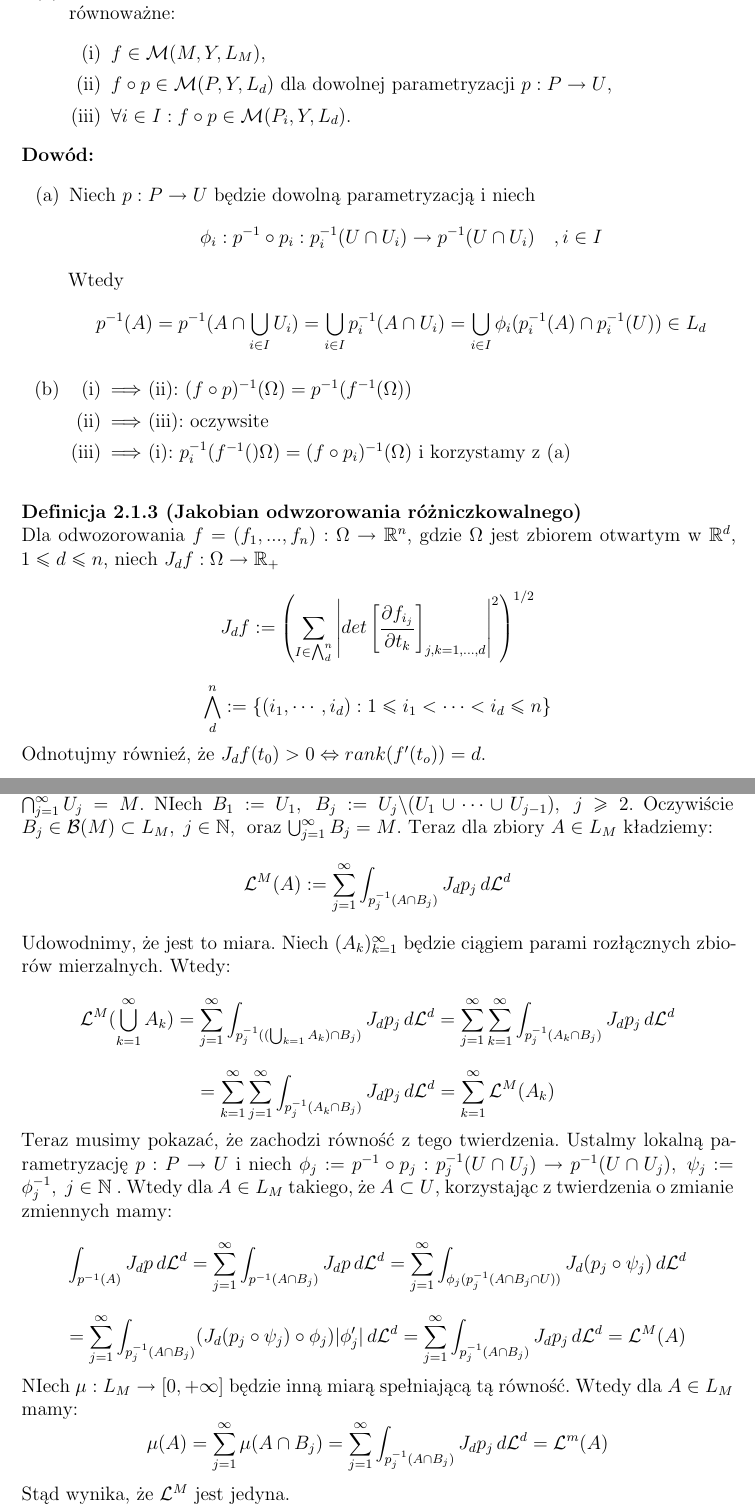
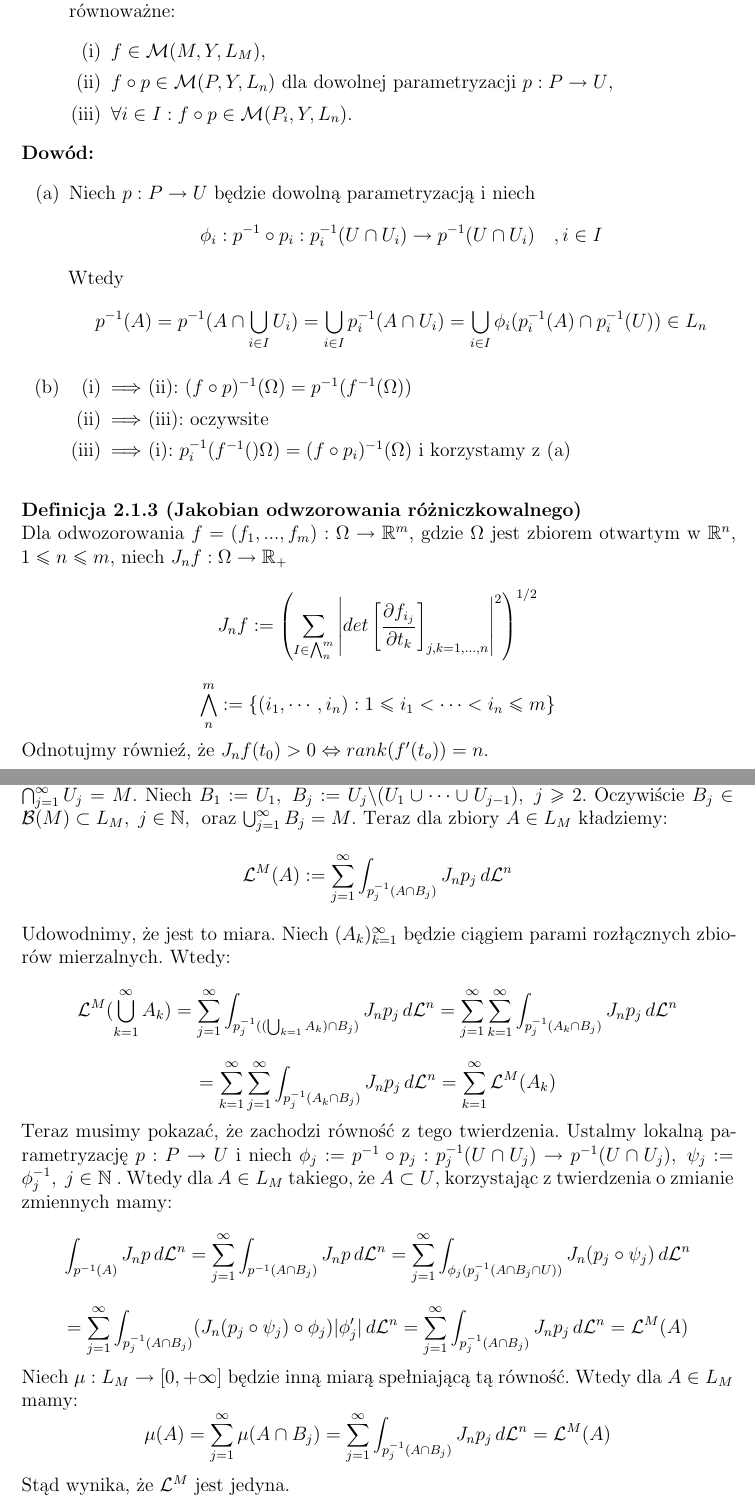
Before and after one commit to Dimassss/HausdorMeasureAndItsApplications_bachalor, a LaTeX document (referat.tex, which reads src/part2/sub-manifold_lebesgue_measure/jacobian_definition.tex, src/part2/sub-manifold_lebesgue_measure/sigma_algebra_of_measure.tex, src/part2/sub-manifold_lebesgue_measure/theoreme_on_measure_calculation.tex): two parts of pages 9 and 11 of 18, joined at a grey line, cut so that both start at the same text. Compiled offline with LaTeX, dvips and Ghostscript.

Commit message:
Replaced d to n and n to m where it is needed

```diff
--- a/src/part2/sub-manifold_lebesgue_measure/jacobian_definition.tex
+++ b/src/part2/sub-manifold_lebesgue_measure/jacobian_definition.tex
@@ -1,9 +1,9 @@
 \begin{defi}[Jakobian odwzorowania różniczkowalnego]
-	Dla odwozorowania $f = (f_1, ..., f_n): \Omega \rightarrow \mathbb{R}^n$, gdzie $\Omega$ jest zbiorem otwartym w $\mathbb{R}^d$, $1 \leq d \leq n$, niech $J_df: \Omega \rightarrow \mathbb{R}_+$ $$
-	J_df := \left( \sum_{I \in \bigwedge_d^n} \left| det \left[ \frac{\partial f_{i_j}}{\partial t_k} \right]_{j,k=1,\dots,d} \right|^2 \right)^{1/2}
+	Dla odwozorowania $f = (f_1, ..., f_m): \Omega \rightarrow \mathbb{R}^m$, gdzie $\Omega$ jest zbiorem otwartym w $\mathbb{R}^n$, $1 \leq n \leq m$, niech $J_nf: \Omega \rightarrow \mathbb{R}_+$ $$
+	J_nf := \left( \sum_{I \in \bigwedge_n^m} \left| det \left[ \frac{\partial f_{i_j}}{\partial t_k} \right]_{j,k=1,\dots,n} \right|^2 \right)^{1/2}
 	$$
 	$$
-		\bigwedge_d^n := \{ (i_1, \cdots, i_d): 1 \leq i_1 < \cdots < i_d \leq n \}
+		\bigwedge_n^m := \{ (i_1, \cdots, i_n): 1 \leq i_1 < \cdots < i_n \leq m \}
 	$$
-	Odnotujmy równieź, że $J_df(t_0) > 0 \Leftrightarrow rank(f'(t_o))  =d$.
+	Odnotujmy równieź, że $J_nf(t_0) > 0 \Leftrightarrow rank(f'(t_o))  =n$.
 \end{defi}
--- a/src/part2/sub-manifold_lebesgue_measure/sigma_algebra_of_measure.tex
+++ b/src/part2/sub-manifold_lebesgue_measure/sigma_algebra_of_measure.tex
@@ -5,8 +5,8 @@
 		\item[(b)] Dla $f: M \rightarrow Y$. gdzie $Y$ jest przestrzenią topologiczną, następujące warunki są równoważne:
 			\begin{enumerate}
 				\item[(i)] $f \in \mathcal{M}(M, Y, L_M)$,
-				\item[(ii)] $f \circ p \in \mathcal{M}(P, Y, L_d)$ dla dowolnej parametryzacji $p: P \rightarrow U$,
-				\item[(iii)] $\forall i \in I: f \circ p \in \mathcal{M}(P_i, Y, L_d)$.
+				\item[(ii)] $f \circ p \in \mathcal{M}(P, Y, L_n)$ dla dowolnej parametryzacji $p: P \rightarrow U$,
+				\item[(iii)] $\forall i \in I: f \circ p \in \mathcal{M}(P_i, Y, L_n)$.
 			\end{enumerate}
 	\end{enumerate}
 	\textbf{Dowód:}
@@ -17,7 +17,7 @@
 		$$
 		Wtedy
 		$$
-			p^{-1}(A) = p^{-1}(A \cap \bigcup_{i\in I} U_i) = \bigcup_{i \in I} p^{-1}_i(A \cap U_i) = \bigcup_{i \in I} \phi_i(p_i^{-1}(A) \cap p_i^{-1}(U)) \in L_d
+			p^{-1}(A) = p^{-1}(A \cap \bigcup_{i\in I} U_i) = \bigcup_{i \in I} p^{-1}_i(A \cap U_i) = \bigcup_{i \in I} \phi_i(p_i^{-1}(A) \cap p_i^{-1}(U)) \in L_n
 		$$
 		\item[(b)]
 			\begin{enumerate}
--- a/src/part2/sub-manifold_lebesgue_measure/theoreme_on_measure_calculation.tex
+++ b/src/part2/sub-manifold_lebesgue_measure/theoreme_on_measure_calculation.tex
@@ -5,30 +5,30 @@
 	Ponadto miara ta jest zupełna, $\mathcal{B}$-regularna oraz istnieje ciąg $(\Omega_j)_{j=1}^{\infty}$ zbiorów otwartych i relatywnie zwartych w $M$, dla którego $M = \bigcup_{j=1}^{\infty} \Omega_j$ i $\mathcal{L}^M(\Omega_j) < \infty, j \in \mathbb{N}$ . Miara $\mathcal{L}^M$ nosi nazwę miary Lebesgue'a na $M$.
 	\newline
 	\textbf{Dowód:}\newline
-	Ustaliamy przeliczalną rodzinę lokalnych parametryzacji $(p_j: P_j \rightarrow U_j)_{j \in \mathcal{N}}$ taką, że $\bigcap_{j=1}^{\infty} U_j = M$. NIech $B_1:= U_1, \; B_j := U_j \backslash (U_1 \cup \cdots \cup U_{j-1}), \; j \geq 2$. Oczywiście $B_j \in \mathcal{B}(M) \subset L_M, \; j \in \mathbb{N},\;$ oraz $\bigcup_{j=1}^{\infty} B_j = M$. Teraz dla zbiory $A \in L_M$ kładziemy: $$
-		\mathcal{L}^M(A) := \sum_{j=1}^{\infty} \int_{p_j^{-1}(A \cap B_j)} J_dp_j \, d\mathcal{L}^d
+	Ustaliamy przeliczalną rodzinę lokalnych parametryzacji $(p_j: P_j \rightarrow U_j)_{j \in \mathbb{N}}$ taką, że $\bigcap_{j=1}^{\infty} U_j = M$. Niech $B_1:= U_1, \; B_j := U_j \backslash (U_1 \cup \cdots \cup U_{j-1}), \; j \geq 2$. Oczywiście $B_j \in \mathcal{B}(M) \subset L_M, \; j \in \mathbb{N},\;$ oraz $\bigcup_{j=1}^{\infty} B_j = M$. Teraz dla zbiory $A \in L_M$ kładziemy: $$
+		\mathcal{L}^M(A) := \sum_{j=1}^{\infty} \int_{p_j^{-1}(A \cap B_j)} J_np_j \, d\mathcal{L}^n
 	$$
 	Udowodnimy, że jest to miara. Niech $(A_k)_{k=1}^{\infty}$ będzie ciągiem parami rozłącznych zbiorów mierzalnych. Wtedy:
 	$$
 		\mathcal{L}^M(\bigcup_{k=1}^{\infty} A_k)
-		= \sum^{\infty}_{j=1} \int_{p_j^{-1}((\bigcup_{k=1} A_k) \cap B_j)} J_dp_j \, d\mathcal{L}^d
-		= \sum_{j=1}^{\infty} \sum_{k=1}^{\infty} \int_{p_j^{-1}(A_k \cap B_j)} J_dp_j \, d \mathcal{L}^d
+		= \sum^{\infty}_{j=1} \int_{p_j^{-1}((\bigcup_{k=1} A_k) \cap B_j)} J_np_j \, d\mathcal{L}^n
+		= \sum_{j=1}^{\infty} \sum_{k=1}^{\infty} \int_{p_j^{-1}(A_k \cap B_j)} J_np_j \, d \mathcal{L}^n
 	$$
 	$$
-		= \sum_{k=1}^{\infty} \sum_{j=1}^{\infty} \int_{p_j^{-1}(A_k \cap B_j)} J_dp_j \, d \mathcal{L}^d
+		= \sum_{k=1}^{\infty} \sum_{j=1}^{\infty} \int_{p_j^{-1}(A_k \cap B_j)} J_np_j \, d \mathcal{L}^n
 		= \sum_{k=1}^{\infty} \mathcal{L}^M(A_k)
 	$$
 	Teraz musimy pokazać, że zachodzi równość z tego twierdzenia. Ustalmy lokalną parametryzację $p: P \rightarrow U$  i niech $\phi_j := p^{-1} \circ p_j:p^{-1}_j(U \cap U_j) \rightarrow p^{-1}(U \cap U_j), \; \psi_j := \phi_j^{-1}, \; j \in \mathbb{N}$ . Wtedy dla $A \in L_M$ takiego, że $A \subset U$, korzystając z twierdzenia o zmianie zmiennych mamy: $$
-		\int_{p^{-1}(A)} J_dp \, d \mathcal{L}^d
-		= \sum_{j=1}^{\infty} \int_{p^{-1}(A \cap B_j)} J_dp \, d \mathcal{L}^d
-		= \sum_{j=1}^{\infty} \int_{\phi_j(p_j^{-1}(A \cap B_j \cap U))} J_d(p_j \circ \psi_j) \, d \mathcal{L}^d
+		\int_{p^{-1}(A)} J_np \, d \mathcal{L}^n
+		= \sum_{j=1}^{\infty} \int_{p^{-1}(A \cap B_j)} J_np \, d \mathcal{L}^n
+		= \sum_{j=1}^{\infty} \int_{\phi_j(p_j^{-1}(A \cap B_j \cap U))} J_n(p_j \circ \psi_j) \, d \mathcal{L}^n
 	$$
 	$$
-		= \sum_{j=1}^{\infty} \int_{p_j^{-1}(A \cap B_j)} (J_d(p_j \circ \psi_j) \circ \phi_j) |\phi_j'| \, d \mathcal{L}^d
-		= \sum_{j=1}^{\infty} \int_{p_j^{-1}(A \cap B_j)} J_dp_j \, d \mathcal{L}^d = \mathcal{L}^M(A)
+		= \sum_{j=1}^{\infty} \int_{p_j^{-1}(A \cap B_j)} (J_n(p_j \circ \psi_j) \circ \phi_j) |\phi_j'| \, d \mathcal{L}^n
+		= \sum_{j=1}^{\infty} \int_{p_j^{-1}(A \cap B_j)} J_np_j \, d \mathcal{L}^n = \mathcal{L}^M(A)
 	$$
-	NIech $\mu: L_M \rightarrow [0, +\infty]$ będzie inną miarą spełniającą tą równość. Wtedy dla $A \in L_M$ mamy: $$
-		\mu(A) = \sum_{j=1}^{\infty} \mu(A \cap B_j) = \sum_{j=1}^{\infty} \int_{p_j^{-1}(A \cap B_j)} J_dp_j \, d \mathcal{L}^d = \mathcal{L}^m(A)
+	Niech $\mu: L_M \rightarrow [0, +\infty]$ będzie inną miarą spełniającą tą równość. Wtedy dla $A \in L_M$ mamy: $$
+		\mu(A) = \sum_{j=1}^{\infty} \mu(A \cap B_j) = \sum_{j=1}^{\infty} \int_{p_j^{-1}(A \cap B_j)} J_np_j \, d \mathcal{L}^n = \mathcal{L}^M(A)
 	$$
 	Stąd wynika, że $\mathcal{L}^M$ jest jedyna.
 \end{tw}
```
Also changed, not shown: src/part2/sub-manifold_lebesgue_measure/L_M_is_sigma_algebra.tex (+4 -4 lines), src/part2/sub-manifold_lebesgue_measure/definition.extentition.tex (+1 -1 lines), src/part2/sub-manifold_lebesgue_measure/definition.measured_functions.tex (+3 -3 lines), src/part2/sub-manifold_lebesgue_measure/definition.tex (+4 -4 lines), src/part2/sub-manifold_lebesgue_measure/jacobian_composition.tex (+3 -3 lines), src/part2/sub-manifold_lebesgue_measure/jacobian_definition_equivalence.tex (+2 -2 lines), referat.pdf, src/part2/sub-manifold_lebesgue_measure/sigma_algebra_of_measure.tex (2 more changed lines), src/part2/sub-manifold_lebesgue_measure/theoreme_on_measure_calculation.tex (2 more changed lines).
